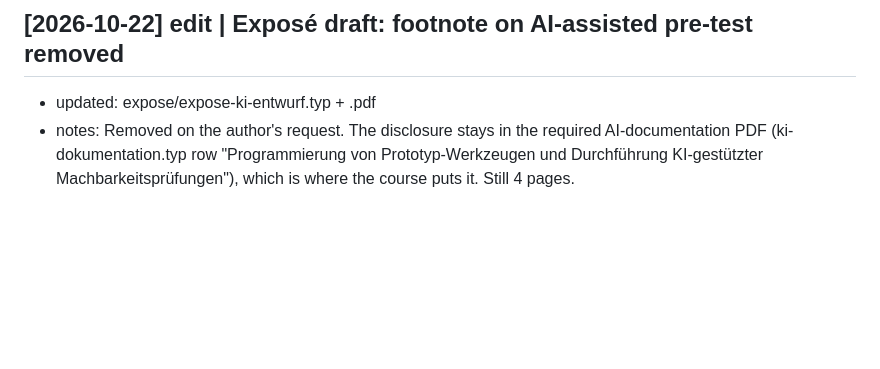
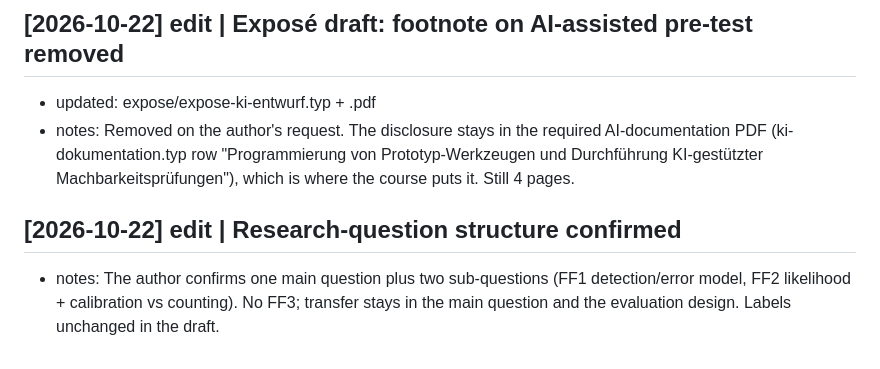
Before and after one commit to kskgwyw-mij/geospatial-intel-brainwork, a Markdown page: wiki/log.md, the part around the change. GitHub-like rendering; blank space fills up the shorter version.

Commit message:
log: research-question structure confirmed (main + FF1, FF2)
Co-Authored-By: Claude Opus 5.5 <noreply@anthropic.com>
Claude-Session: https://claude.ai/code/session_01A9sFxyoubppXy6tsfUd58u

```diff
--- a/wiki/log.md
+++ b/wiki/log.md
@@ -301,3 +301,6 @@ Latest entries: `grep "^## \[" wiki/log.md | tail -5`
 ## [2026-10-22] edit | Exposé draft: footnote on AI-assisted pre-test removed
 - updated: expose/expose-ki-entwurf.typ + .pdf
 - notes: Removed on the author's request. The disclosure stays in the required AI-documentation PDF (ki-dokumentation.typ row "Programmierung von Prototyp-Werkzeugen und Durchführung KI-gestützter Machbarkeitsprüfungen"), which is where the course puts it. Still 4 pages.
+
+## [2026-10-22] edit | Research-question structure confirmed
+- notes: The author confirms one main question plus two sub-questions (FF1 detection/error model, FF2 likelihood + calibration vs counting). No FF3; transfer stays in the main question and the evaluation design. Labels unchanged in the draft.
```
